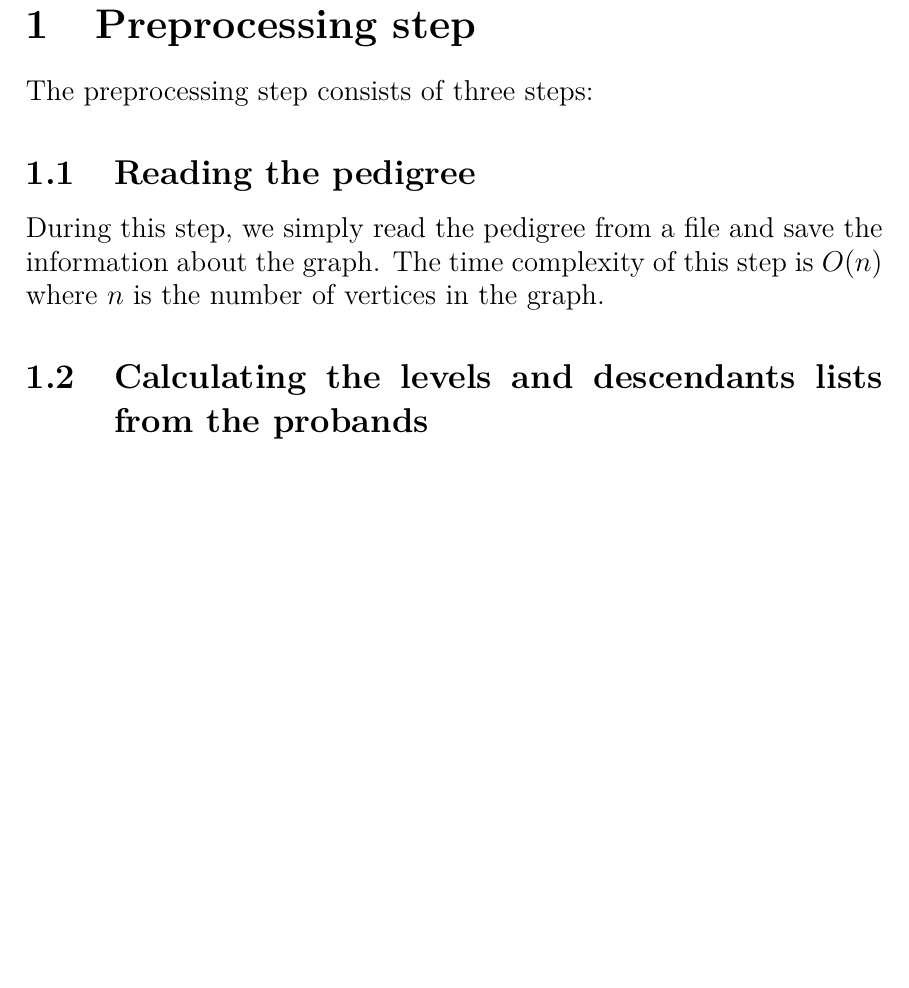
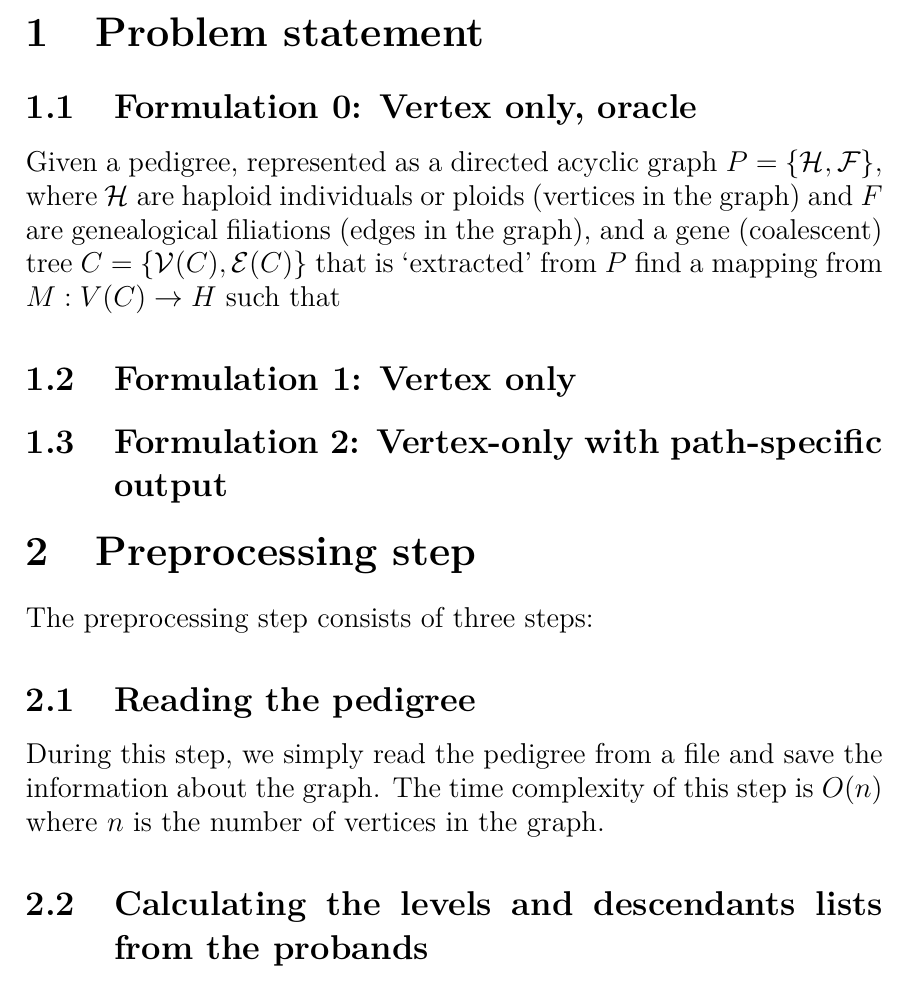
Before and after one commit to Serdiuk-Andrii/algorithm_description, a LaTeX document (algorithm_description.tex): part of page 1 of 3 before the commit and part of page 1 of 4 after it, cut at the place of the change, the shorter picture padded with empty space. Compiled offline with pdfLaTeX.

Commit message:
suggestions for problem formulation

```diff
--- a/algorithm_description.tex
+++ b/algorithm_description.tex
@@ -25,6 +25,15 @@
 
 \title{"Path aware" alignment}
 \date{}
+
+\section{Problem statement}
+\subsection{Formulation 0: Vertex only, oracle}
+Given a pedigree, represented as a directed acyclic graph $P = \{\mathcal{H},\mathcal{F}\},$ where $\mathcal{H}$ are haploid individuals or ploids (vertices in the graph) and $F$ are genealogical filiations (edges in the graph), and a gene (coalescent) tree $C = \{\mathcal{V}(C),\mathcal{E}(C)\}$ that is `extracted' from $P$ find a mapping from $M:V(C) \rightarrow H$ such that
+
+\subsection{Formulation 1: Vertex only}
+
+\subsection{Formulation 2: Vertex-only with path-specific output}
+
 
 \section{Preprocessing step}
 
```
